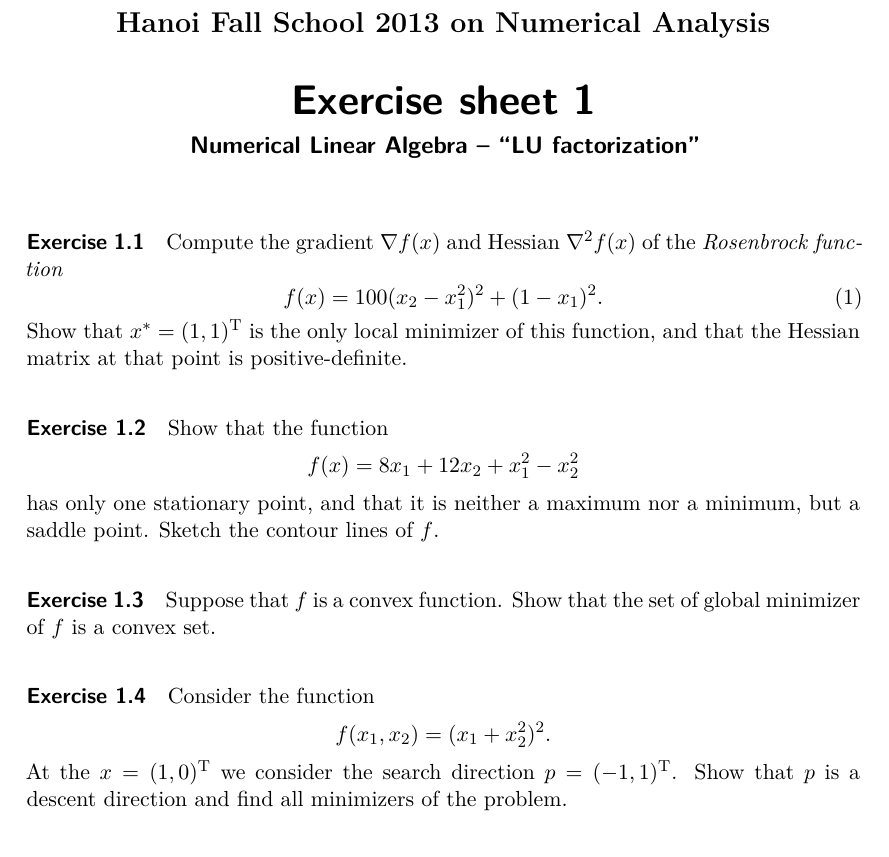
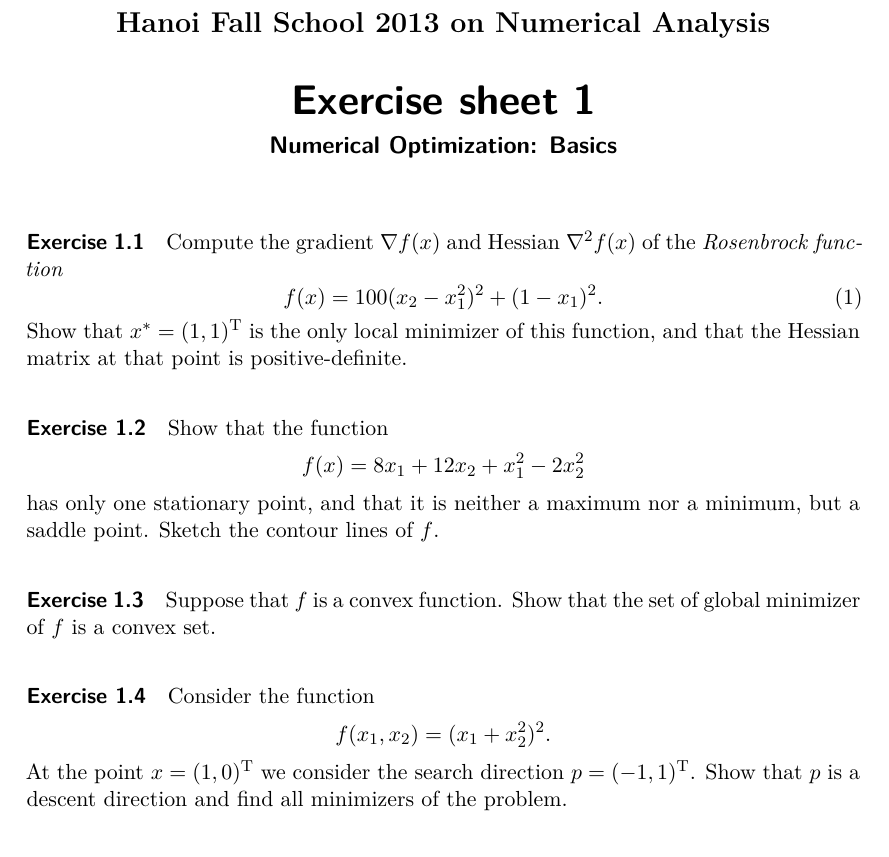
Before and after one commit to nschloe/hanoi-material, a LaTeX problem sheet (exercises/ex1.tex): part of the page, cut so that both start at the same text. Compiled offline with XeLaTeX.

Commit message:
fix small things on sheet 1

```diff
--- a/exercises/ex1.tex
+++ b/exercises/ex1.tex
@@ -1,10 +1,9 @@
 \input{header.tex}
 % -----------------------------------------------------------------------------
 %\title{Exercise 1}
-\subtitle{Numerical Linear Algebra -- ``LU factorization''}
+\subtitle{Numerical Optimization: Basics}
 \title{Exercise sheet 1}
 \date{}
-%\author{A.~Laurain\and N.~Schl\"omer}
 % -----------------------------------------------------------------------------
 \usepackage{amsmath}
 % -----------------------------------------------------------------------------
@@ -16,7 +15,7 @@
 % Ughh.
 \vspace{-12ex}
 
-\paragraph{Exercise 1.1}
+\paragraph{Exercise 1.1} % Nocedal 2.1
 Compute  the gradient $\nabla f(x)$ and Hessian $\nabla^2f(x)$ of the
 \emph{Rosenbrock function}
 \begin{equation}\label{eq:rosenbrock}
@@ -25,27 +24,27 @@ Compute  the gradient $\nabla f(x)$ and Hessian $\nabla^2f(x)$ of the
 Show that $x^*=(1,1)^\tp$ is the only local minimizer of this function, and
 that the Hessian matrix at that point is positive-definite.
 
-\paragraph{Exercise 1.2}
+\paragraph{Exercise 1.2} % Nocedal 2.2
 Show that the function
 \[
-  f(x) = 8x_1 + 12x_2 + x_1^2 - x_2^2
+  f(x) = 8x_1 + 12x_2 + x_1^2 - 2x_2^2
 \]
 has only one stationary point, and that it is neither a maximum nor a minimum,
 but a saddle point. Sketch the contour lines of $f$.
 
-\paragraph{Exercise 1.3}
+\paragraph{Exercise 1.3} % Nocedal 2.7
 Suppose that $f$ is a convex function. Show that the set of global minimizer
 of $f$ is a convex set.
 
-\paragraph{Exercise 1.4}
+\paragraph{Exercise 1.4} % Nocedal 2.8
 Consider the function
 \[
   f(x_1, x_2) = (x_1+x_2^2)^2.
 \]
-At the $x=(1,0)^\tp$ we consider the search direction $p=(-1,1)^\tp$. Show
-that $p$ is a descent direction and find all minimizers of the problem.
+At the point $x=(1,0)^\tp$ we consider the search direction $p=(-1,1)^\tp$.
+Show that $p$ is a descent direction and find all minimizers of the problem.
 
-\paragraph{Programming 1}
+\paragraph{Programming 1}  % Nocedal 3.1
 Program the steepest descent and Newton algorithms using the backtracking line
 search, Procedure 3.1. Use them to minimize the Rosenbrock function
 (\ref{eq:rosenbrock}). Set the initial step length ($\alpha_0=1$ and print the
```
